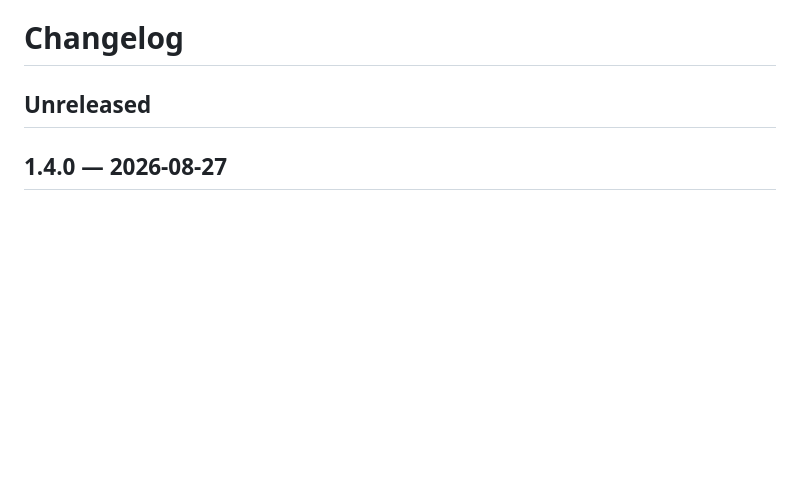
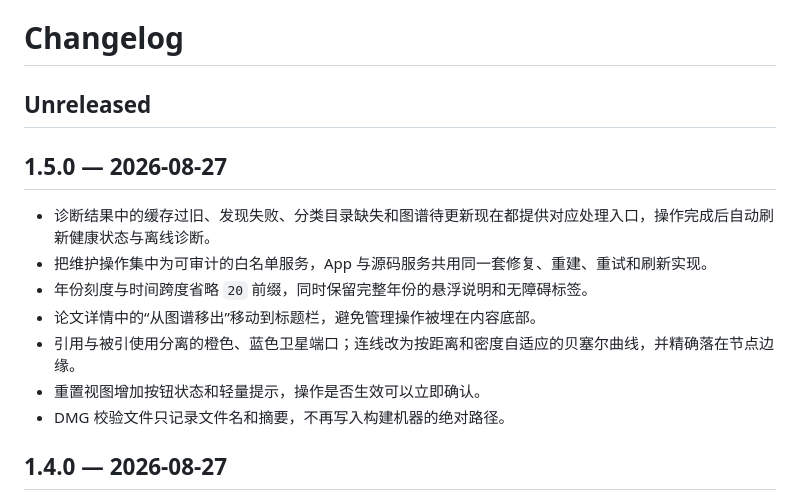
Before and after one commit to Sicily-love/paper-relationship-graph, a Markdown page: CHANGELOG.md, the part around the change. Rendered like a GitHub page; blank space fills up the shorter version.

```diff
--- a/CHANGELOG.md
+++ b/CHANGELOG.md
@@ -1,6 +1,16 @@
 # Changelog
 
 ## Unreleased
+
+## 1.5.0 — 2026-08-27
+
+- 诊断结果中的缓存过旧、发现失败、分类目录缺失和图谱待更新现在都提供对应处理入口，操作完成后自动刷新健康状态与离线诊断。
+- 把维护操作集中为可审计的白名单服务，App 与源码服务共用同一套修复、重建、重试和刷新实现。
+- 年份刻度与时间跨度省略 `20` 前缀，同时保留完整年份的悬浮说明和无障碍标签。
+- 论文详情中的“从图谱移出”移动到标题栏，避免管理操作被埋在内容底部。
+- 引用与被引使用分离的橙色、蓝色卫星端口；连线改为按距离和密度自适应的贝塞尔曲线，并精确落在节点边缘。
+- 重置视图增加按钮状态和轻量提示，操作是否生效可以立即确认。
+- DMG 校验文件只记录文件名和摘要，不再写入构建机器的绝对路径。
 
 ## 1.4.0 — 2026-08-27
 
```
Also changed, not shown: README.md (+4 -4 lines), preview.png, 17 other files.
